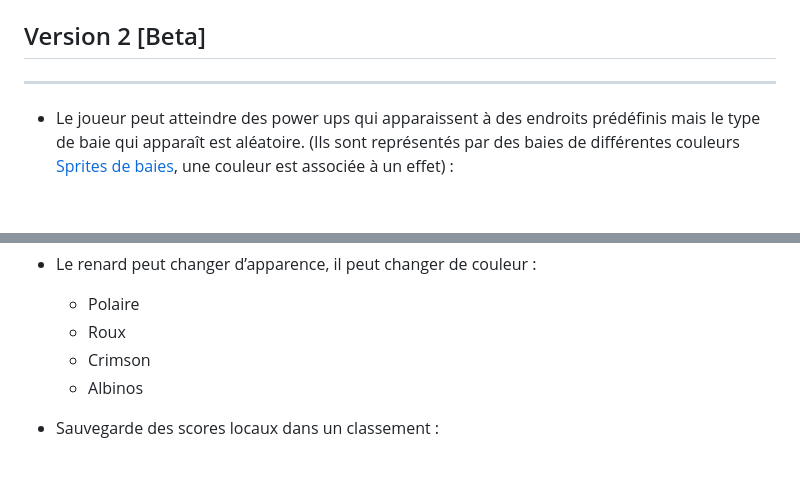
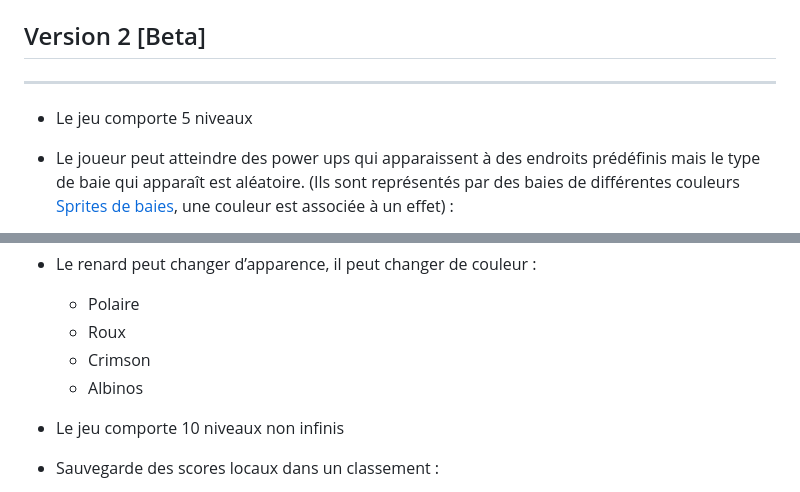
Before and after one commit to Altaks/Fast-as-Fox, a Markdown page: README.md, 2 parts joined by grey strips. GitHub-like rendering; blank space fills up the shorter version.

```diff
--- a/README.md
+++ b/README.md
@@ -44,6 +44,8 @@ Le concept d'un Runner est de terminer l'exploration du niveau le plus rapidemen
 
 ## Version 2 [Beta]
 ---
+
+- Le jeu comporte 5 niveaux
 
 - Le joueur peut atteindre des power ups qui apparaissent à des endroits prédéfinis mais le type de baie qui apparaît est aléatoire. (Ils sont représentés par des baies de différentes couleurs [Sprites de baies](https://ninjikin.itch.io/fruit), une couleur est associée à un effet) :
 
@@ -97,6 +99,8 @@ Le concept d'un Runner est de terminer l'exploration du niveau le plus rapidemen
   - Crimson
   - Albinos
 
+- Le jeu comporte 10 niveaux non infinis
+
 - Sauvegarde des scores locaux dans un classement :
   - Classement global de chaque niveau par pièces
   - Classement global de chaque niveau par temps
```
